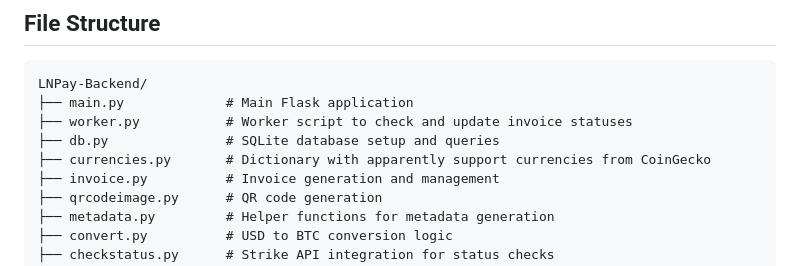
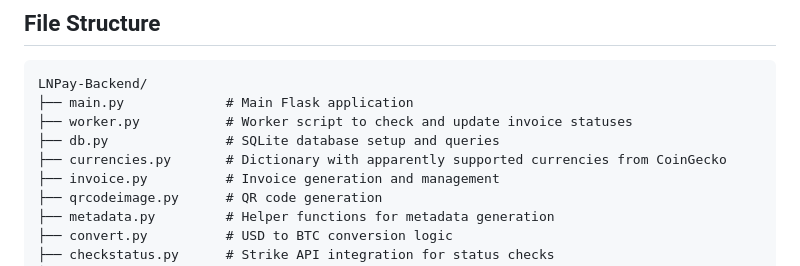
Before and after one commit to ils94/LNPay-Backend, a Markdown page: README.md, the part around the change. Rendered like a GitHub page.

Commit message:
Atualizar o README.md

```diff
--- a/README.md
+++ b/README.md
@@ -89,7 +89,7 @@ LNPay-Backend/
 ├── main.py             # Main Flask application
 ├── worker.py           # Worker script to check and update invoice statuses
 ├── db.py               # SQLite database setup and queries
-├── currencies.py       # Dictionary with apparently support currencies from CoinGecko
+├── currencies.py       # Dictionary with apparently supported currencies from CoinGecko
 ├── invoice.py          # Invoice generation and management
 ├── qrcodeimage.py      # QR code generation
 ├── metadata.py         # Helper functions for metadata generation
```
